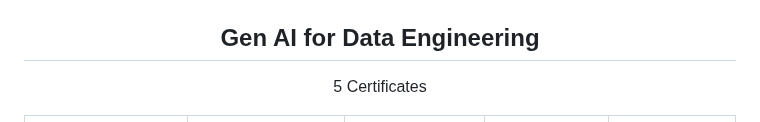
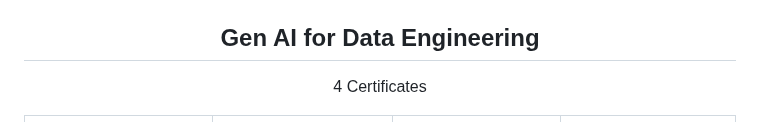
Before and after one commit to anshxgaur/anshxgaur, a Markdown page: readme.md, the part around one of its changes. Rendered like a GitHub page.

```diff
--- a/readme.md
+++ b/readme.md
@@ -323,7 +323,7 @@ python app.py
 
 <!-- Gen AI for Data Engineering -->
 <h2 align="center">Gen AI for Data Engineering</h2>
-<p align="center">5 Certificates</p>
+<p align="center">4 Certificates</p>
 
 <table align="center">
   <tr>
```
Also changed, not shown: other parts of readme.md (+1 -4 lines).
